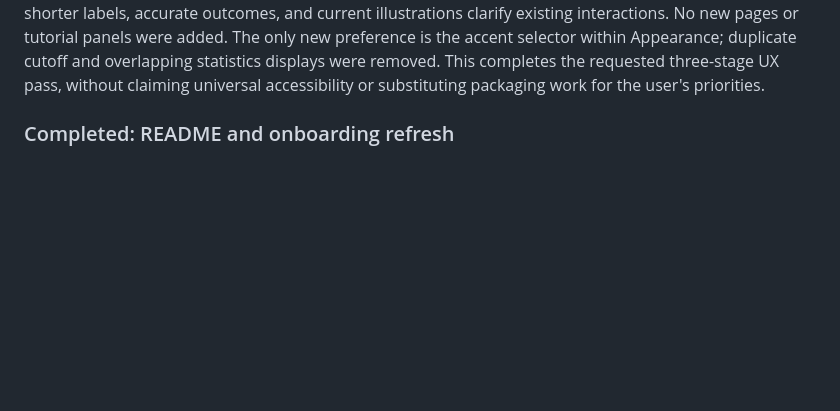
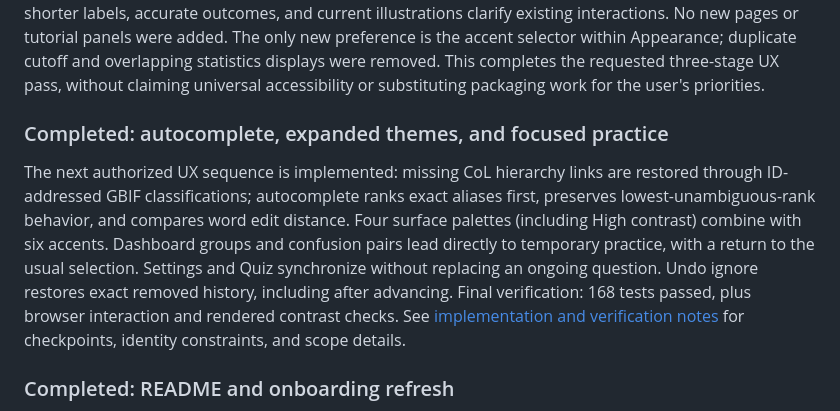
Before and after one commit to asgersvenning/taxo-trainer, a Markdown page: .agents/roadmap.md, the part around the change. Rendered like a GitHub page; blank space fills up the shorter version.

Commit message:
agent: record autocomplete and practice UX completion with verification

```diff
--- a/.agents/roadmap.md
+++ b/.agents/roadmap.md
@@ -85,6 +85,19 @@ panels were added. The only new preference is the accent selector within Appeara
 duplicate cutoff and overlapping statistics displays were removed. This completes
 the requested three-stage UX pass, without claiming universal accessibility or
 substituting packaging work for the user's priorities.
+
+### Completed: autocomplete, expanded themes, and focused practice
+
+The next authorized UX sequence is implemented: missing CoL hierarchy links are
+restored through ID-addressed GBIF classifications; autocomplete ranks exact
+aliases first, preserves lowest-unambiguous-rank behavior, and compares word edit
+distance. Four surface palettes (including High contrast) combine with six accents.
+Dashboard groups and confusion pairs lead directly to temporary practice, with a
+return to the usual selection. Settings and Quiz synchronize without replacing an
+ongoing question. Undo ignore restores exact removed history, including after
+advancing. Final verification: 168 tests passed, plus browser interaction and
+rendered contrast checks. See [implementation and verification notes](notes/2026-09-09-autocomplete-themes-and-focused-practice.md)
+for checkpoints, identity constraints, and scope details.
 
 ### Completed: README and onboarding refresh
 
```
Also changed, not shown: .agents/notes/2026-09-09-autocomplete-themes-and-focused-practice.md (added, +89 -0 lines).
